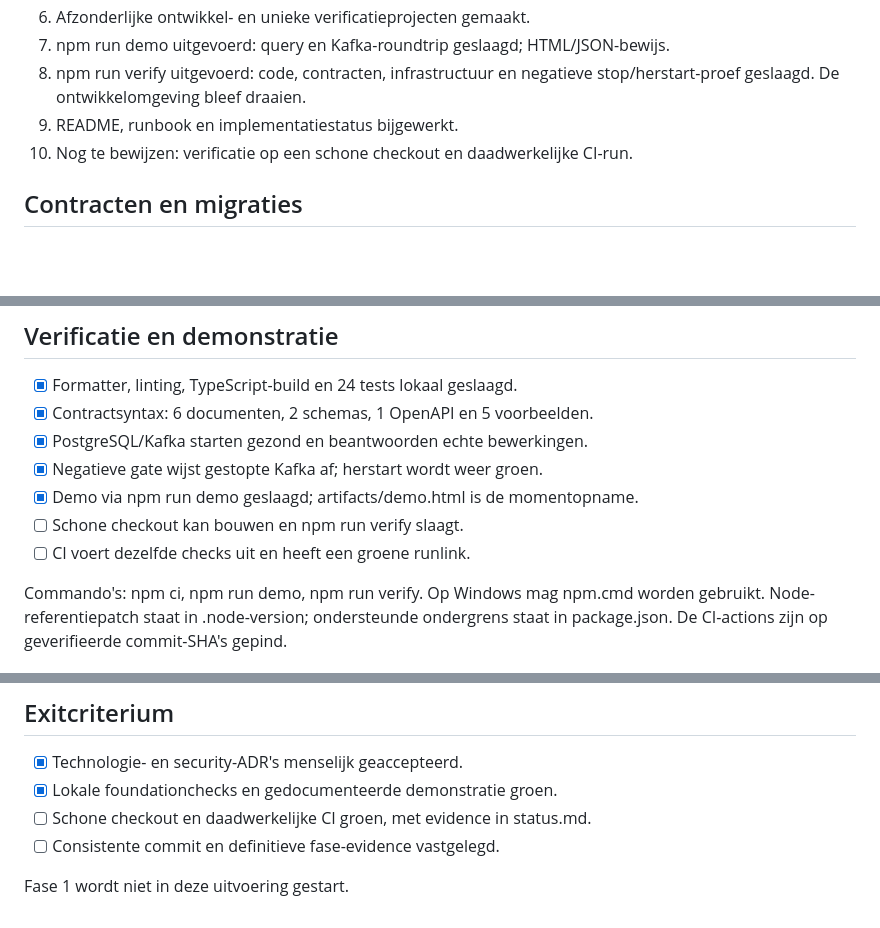
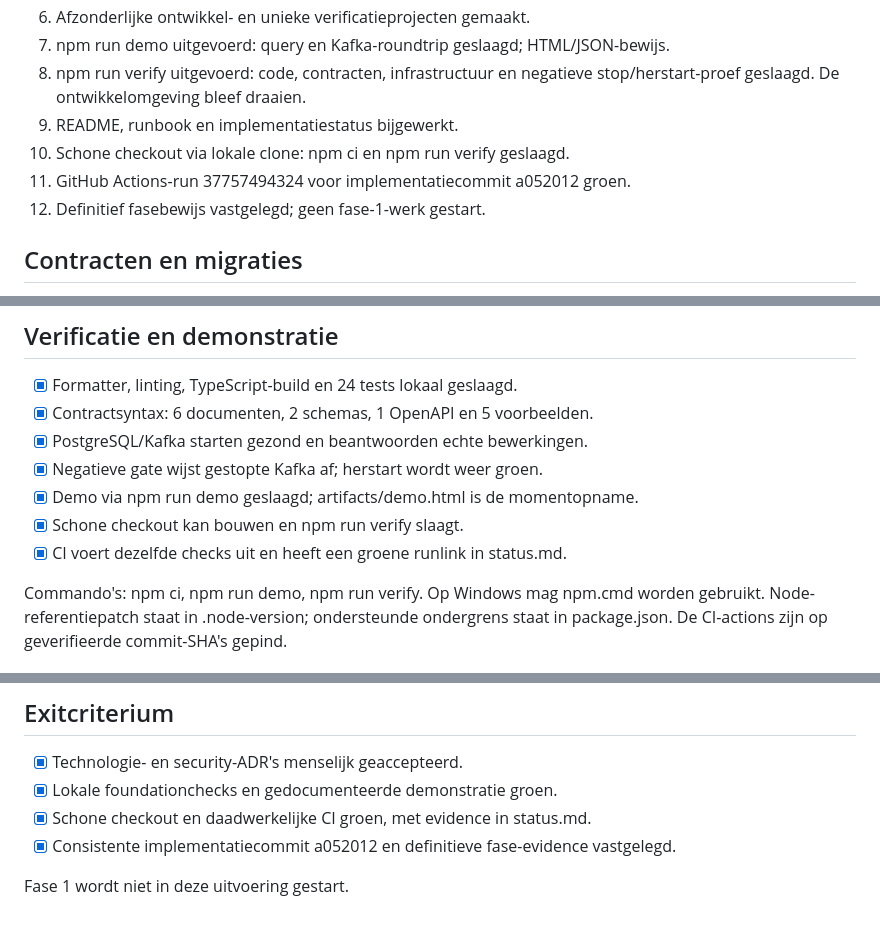
Before and after one commit to rvdkimmenade/pd-logdataverwerking, a Markdown page: .agent/plans/phase-00-foundation.md, 3 parts joined by grey strips. Rendered like a GitHub page; blank space fills up the shorter version.

```diff
--- a/.agent/plans/phase-00-foundation.md
+++ b/.agent/plans/phase-00-foundation.md
@@ -44,7 +44,9 @@ voor synthetische data, geïsoleerde netwerken en loopbackpoorten.
 8. npm run verify uitgevoerd: code, contracten, infrastructuur en negatieve
    stop/herstart-proef geslaagd. De ontwikkelomgeving bleef draaien.
 9. README, runbook en implementatiestatus bijgewerkt.
-10. Nog te bewijzen: verificatie op een schone checkout en daadwerkelijke CI-run.
+10. Schone checkout via lokale clone: npm ci en npm run verify geslaagd.
+11. GitHub Actions-run 37757494324 voor implementatiecommit a052012 groen.
+12. Definitief fasebewijs vastgelegd; geen fase-1-werk gestart.
 
 ## Contracten en migraties
 
@@ -65,8 +67,8 @@ servergeneratie beschrijft. Dit is niet met een premature interfacewijziging opg
 - [x] PostgreSQL/Kafka starten gezond en beantwoorden echte bewerkingen.
 - [x] Negatieve gate wijst gestopte Kafka af; herstart wordt weer groen.
 - [x] Demo via npm run demo geslaagd; artifacts/demo.html is de momentopname.
-- [ ] Schone checkout kan bouwen en npm run verify slaagt.
-- [ ] CI voert dezelfde checks uit en heeft een groene runlink.
+- [x] Schone checkout kan bouwen en npm run verify slaagt.
+- [x] CI voert dezelfde checks uit en heeft een groene runlink in status.md.
 
 Commando's: npm ci, npm run demo, npm run verify. Op Windows mag npm.cmd worden
 gebruikt. Node-referentiepatch staat in .node-version; ondersteunde ondergrens
@@ -99,7 +101,7 @@ Code terugrollen vereist geen migratie. Dit is geen bewijs voor productie-HA.
 
 - [x] Technologie- en security-ADR's menselijk geaccepteerd.
 - [x] Lokale foundationchecks en gedocumenteerde demonstratie groen.
-- [ ] Schone checkout en daadwerkelijke CI groen, met evidence in status.md.
-- [ ] Consistente commit en definitieve fase-evidence vastgelegd.
+- [x] Schone checkout en daadwerkelijke CI groen, met evidence in status.md.
+- [x] Consistente implementatiecommit a052012 en definitieve fase-evidence vastgelegd.
 
 Fase 1 wordt niet in deze uitvoering gestart.
```
Also changed, not shown: docs/decisions/ADR-007-infrastructure.md (+1 -1 lines), docs/implementation/status.md (+14 -10 lines).
